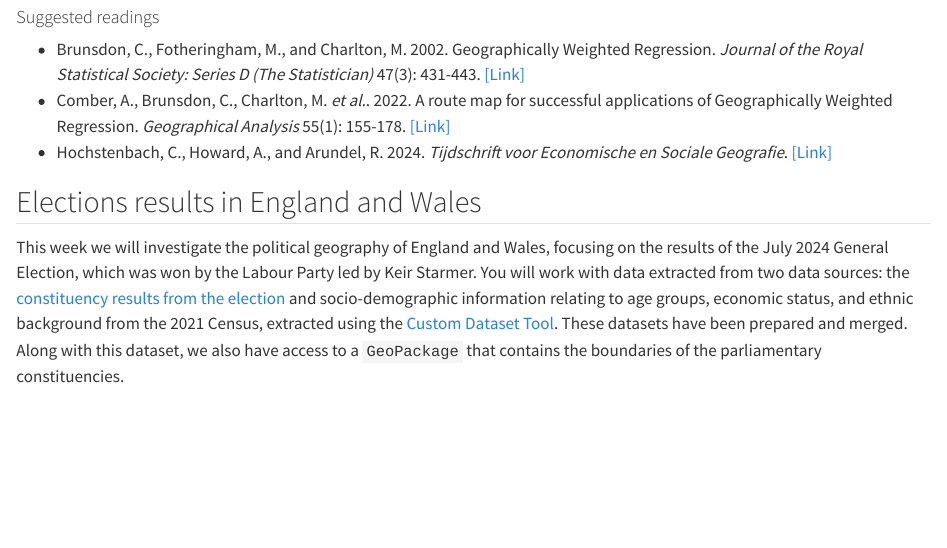
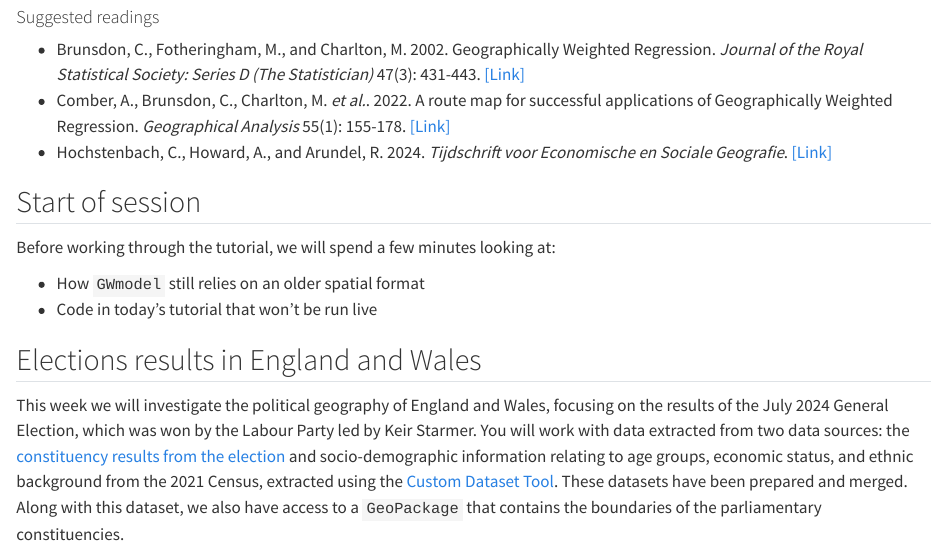
Before and after one commit to jtvandijk/GEOG0030, a Quarto document (05-models.qmd): the page in a window 1100 px wide, from 470 px down. Rendered offline with R 4.5, knitr and Pandoc in place of Quarto, with nearby package versions; some code elsewhere in the file could not run offline; long lines of code are wrapped.

Commit message:
Add W05 'Start of session' section
No assignment change this week - the existing industry-choice task was
already assessed as in good shape (issue #5). Start of session flags two
light asides: GWmodel's dependency on the older sp spatial format, and
the Monte Carlo calls the tutorial shows but doesn't run live.

```diff
--- a/05-models.qmd
+++ b/05-models.qmd
@@ -14,6 +14,12 @@
 - Brunsdon, C., Fotheringham, M., and Charlton, M. 2002. Geographically Weighted Regression. *Journal of the Royal Statistical Society: Series D (The Statistician)* 47(3): 431-443. [[Link]](https://doi.org/10.1111/1467-9884.00145)
 - Comber, A., Brunsdon, C., Charlton, M. *et al.*. 2022. A route map for successful applications of Geographically Weighted Regression. *Geographical Analysis* 55(1): 155-178. [[Link]](https://doi.org/10.1111/gean.12316)
 - Hochstenbach, C., Howard, A., and Arundel, R. 2024. *Tijdschrift voor Economische en Sociale Geografie*. [[Link]](https://doi.org/10.1111/tesg.12655)
+
+## Start of session {.unnumbered}
+Before working through the tutorial, we will spend a few minutes looking at:
+
+- How `GWmodel` still relies on an older spatial format
+- Code in today's tutorial that won't be run live
 
 ## Elections results in England and Wales
 This week we will investigate the political geography of England and Wales, focusing on the results of the July 2024 General Election, which was won by the Labour Party led by Keir Starmer. You will work with data extracted from two data sources: the [constituency results from the election](https://commonslibrary.parliament.uk/research-briefings/cbp-10009/) and socio-demographic information relating to age groups, economic status, and ethnic background from the 2021 Census, extracted using the [Custom Dataset Tool](https://www.ons.gov.uk/datasets/create). These datasets have been prepared and merged. Along with this dataset, we also have access to a `GeoPackage` that contains the boundaries of the parliamentary constituencies.
```
